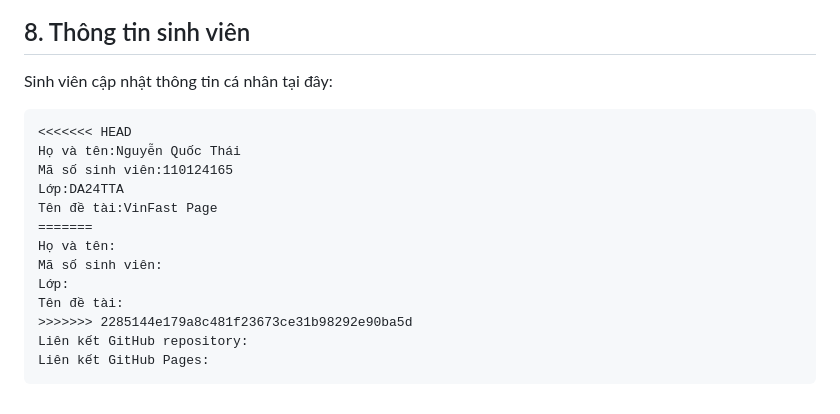
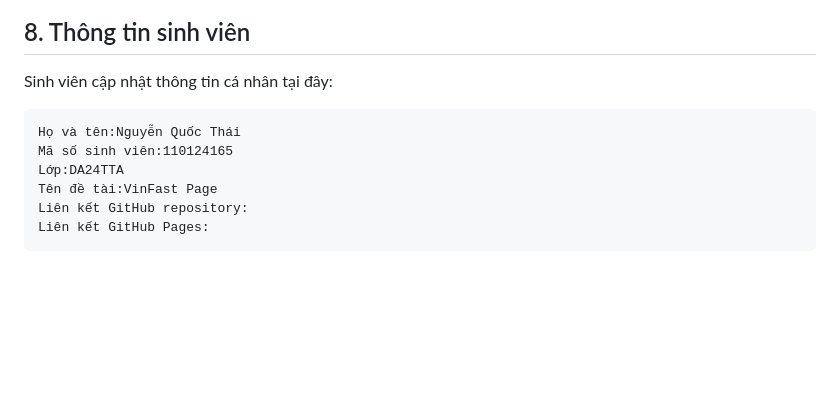
Before and after one commit to ThaiNguyen0/Final-test-the-individual-project, a Markdown page: README.md, the part around the change. Rendered like a GitHub page; blank space fills up the shorter version.

Commit message:
cap nhat

````diff
--- a/README.md
+++ b/README.md
@@ -175,17 +175,10 @@ Sinh viên cần nộp đầy đủ các nội dung sau:
 Sinh viên cập nhật thông tin cá nhân tại đây:
 
 ```text
-<<<<<<< HEAD
 Họ và tên:Nguyễn Quốc Thái
 Mã số sinh viên:110124165
 Lớp:DA24TTA
 Tên đề tài:VinFast Page
-=======
-Họ và tên:
-Mã số sinh viên:
-Lớp:
-Tên đề tài:
->>>>>>> 2285144e179a8c481f23673ce31b98292e90ba5d
 Liên kết GitHub repository:
 Liên kết GitHub Pages:
 ```
````
